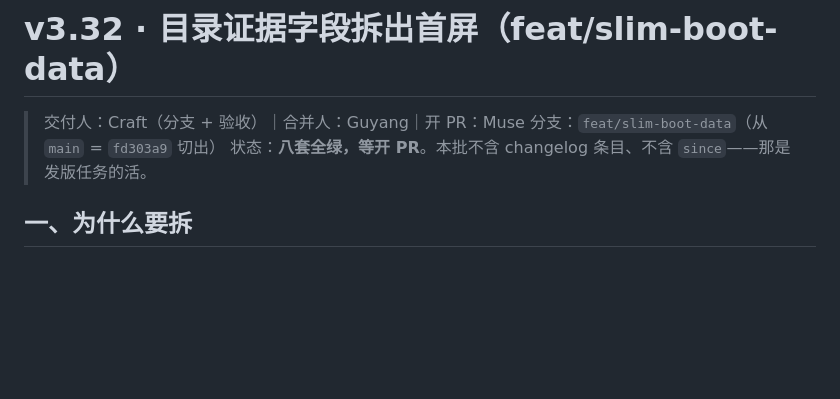
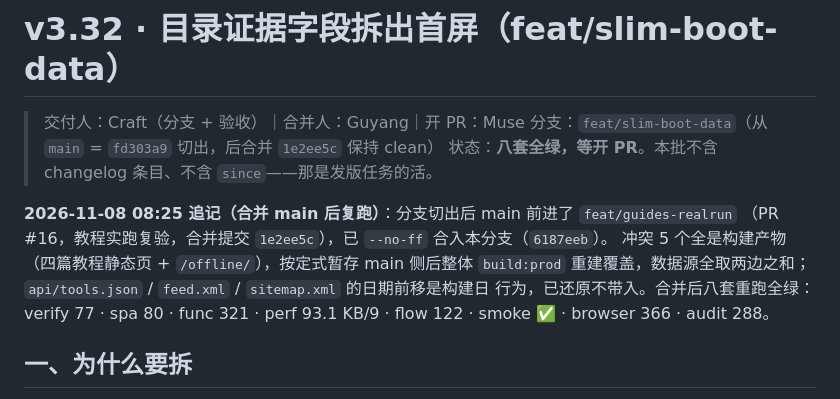
Before and after one commit to guyang1943/toolhub, a Markdown page: docs/taskpacks/v332-slim-boot-data.md, the part around the change. Drawn GitHub-style; blank space fills up the shorter version.

Commit message:
docs: 交付说明追记合并 main 与复跑结果
合并 PR #16 后的基线、5 个产物冲突的处理方式、八套重跑数字都补进交付说明，
免得 Muse 开 PR 时对着旧基线看。

```diff
--- a/docs/taskpacks/v332-slim-boot-data.md
+++ b/docs/taskpacks/v332-slim-boot-data.md
@@ -1,8 +1,15 @@
 # v3.32 · 目录证据字段拆出首屏（feat/slim-boot-data）
 
 > 交付人：Craft（分支 + 验收）｜合并人：Guyang｜开 PR：Muse
-> 分支：`feat/slim-boot-data`（从 `main` = `fd303a9` 切出）
+> 分支：`feat/slim-boot-data`（从 `main` = `fd303a9` 切出，后合并 `1e2ee5c` 保持 clean）
 > 状态：**八套全绿，等开 PR**。本批不含 changelog 条目、不含 `since`——那是发版任务的活。
+
+**2026-11-08 08:25 追记（合并 main 后复跑）**：分支切出后 main 前进了 `feat/guides-realrun`
+（PR #16，教程实跑复验，合并提交 `1e2ee5c`），已 `--no-ff` 合入本分支（`6187eeb`）。
+冲突 5 个全是构建产物（四篇教程静态页 + `/offline/`），按定式暂存 main 侧后整体 `build:prod`
+重建覆盖，数据源全取两边之和；`api/tools.json` / `feed.xml` / `sitemap.xml` 的日期前移是构建日
+行为，已还原不带入。合并后八套重跑全绿：verify 77 · spa 80 · func 321 · perf 93.1 KB/9 ·
+flow 122 · smoke ✅ · browser 366 · audit 288。
 
 ## 一、为什么要拆
 
```
